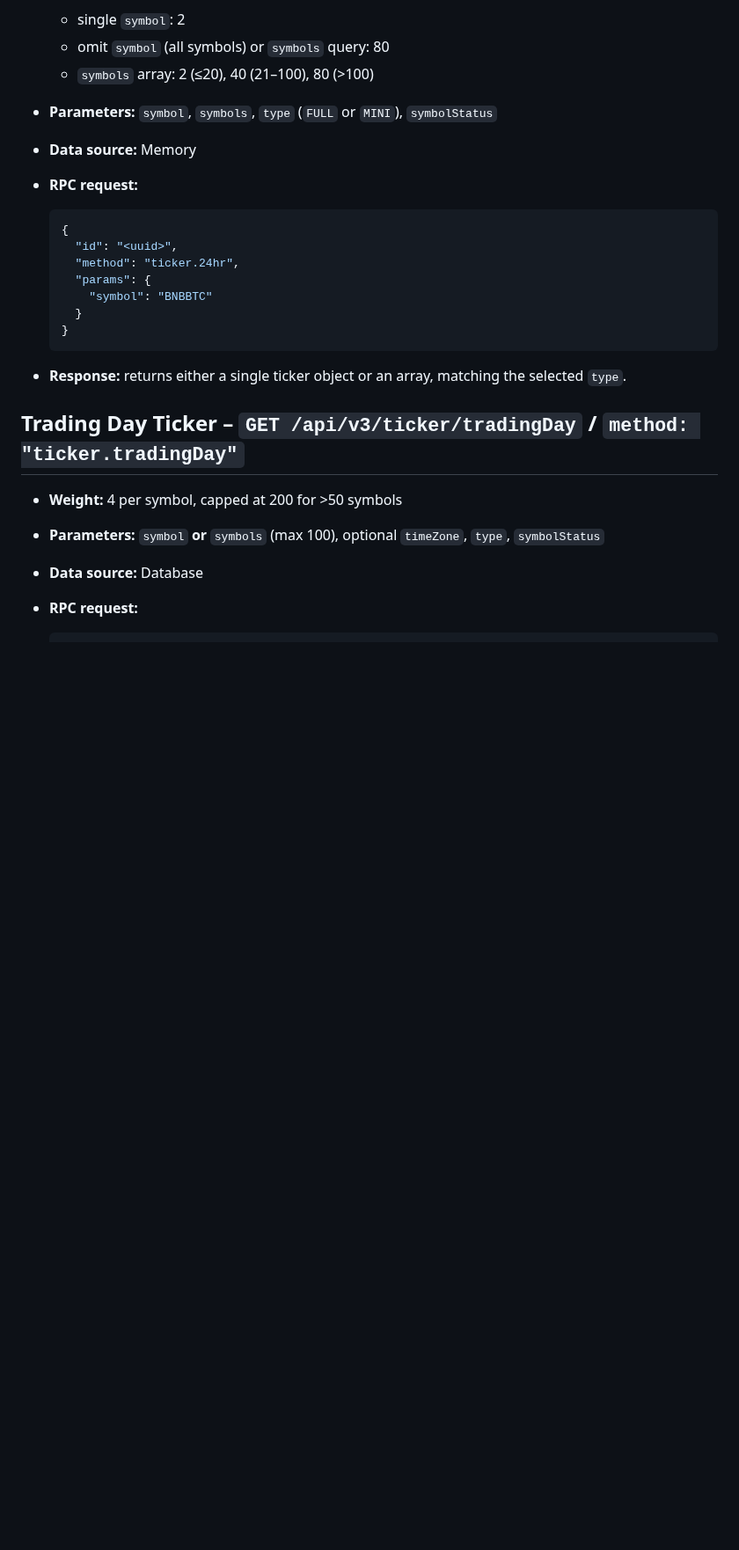
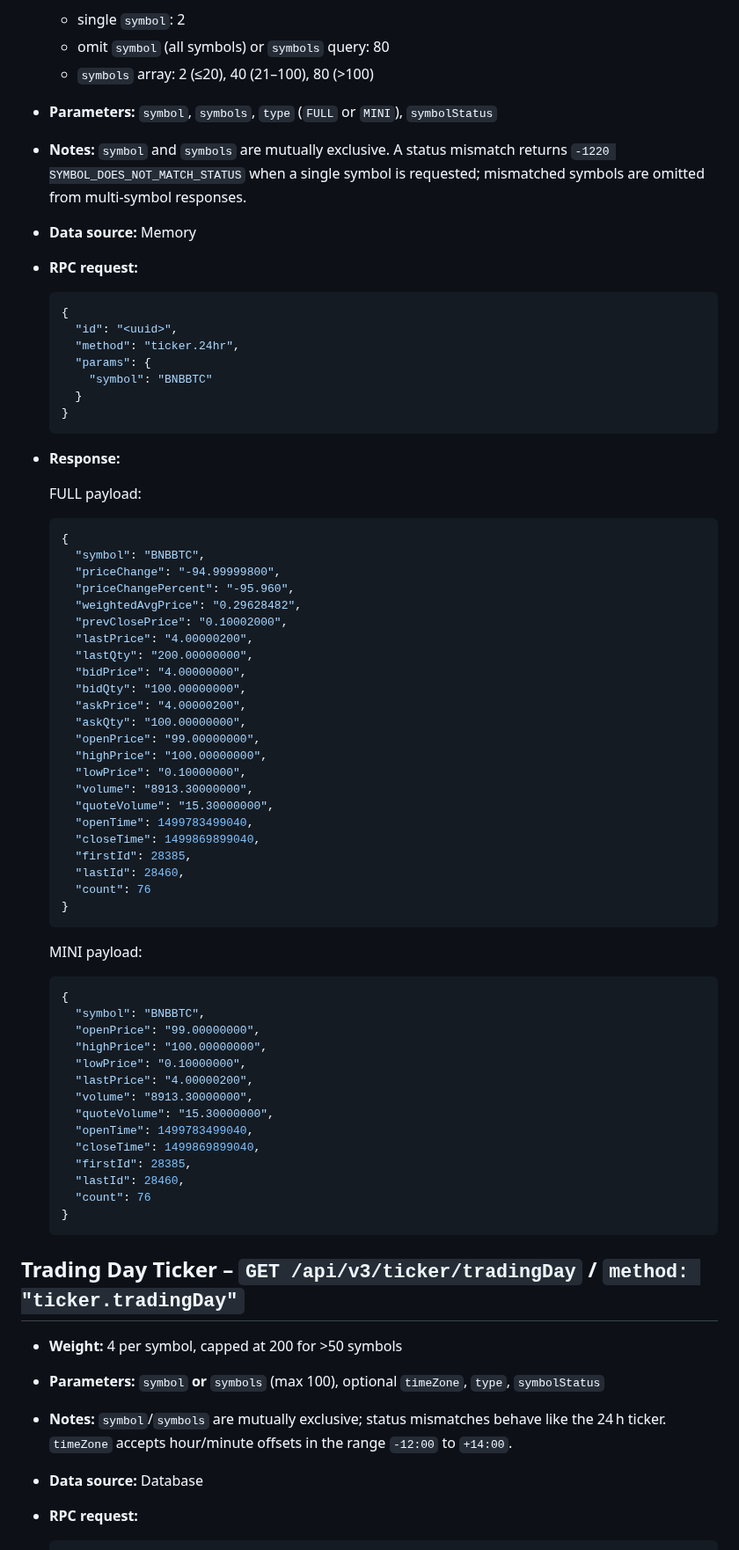
Before and after one commit to RA-CONSULTING/NEXUS-LIVE-FEED-, a Markdown page: docs/binance_market_data_endpoints.md, the part around one of its changes. Shown at 88% size. Drawn GitHub-style; blank space fills up the shorter version.

Commit message:
Expand Binance market data endpoint reference

````diff
--- a/docs/binance_market_data_endpoints.md
+++ b/docs/binance_market_data_endpoints.md
@@ -212,6 +213,9 @@ gateway.
   - omit `symbol` (all symbols) or `symbols` query: 80
   - `symbols` array: 2 (≤20), 40 (21–100), 80 (>100)
 - **Parameters:** `symbol`, `symbols`, `type` (`FULL` or `MINI`), `symbolStatus`
+- **Notes:** `symbol` and `symbols` are mutually exclusive. A status mismatch returns
+  `-1220 SYMBOL_DOES_NOT_MATCH_STATUS` when a single symbol is requested; mismatched symbols are
+  omitted from multi-symbol responses.
 - **Data source:** Memory
 - **RPC request:**
 
@@ -225,12 +229,61 @@ gateway.
   }
   ```
 
-- **Response:** returns either a single ticker object or an array, matching the selected `type`.
+- **Response:**
+
+  FULL payload:
+
+  ```json
+  {
+    "symbol": "BNBBTC",
+    "priceChange": "-94.99999800",
+    "priceChangePercent": "-95.960",
+    "weightedAvgPrice": "0.29628482",
+    "prevClosePrice": "0.10002000",
+    "lastPrice": "4.00000200",
+    "lastQty": "200.00000000",
+    "bidPrice": "4.00000000",
+    "bidQty": "100.00000000",
+    "askPrice": "4.00000200",
+    "askQty": "100.00000000",
+    "openPrice": "99.00000000",
+    "highPrice": "100.00000000",
+    "lowPrice": "0.10000000",
+    "volume": "8913.30000000",
+    "quoteVolume": "15.30000000",
+    "openTime": 1499783499040,
+    "closeTime": 1499869899040,
+    "firstId": 28385,
+    "lastId": 28460,
+    "count": 76
+  }
+  ```
+
+  MINI payload:
+
+  ```json
+  {
+    "symbol": "BNBBTC",
+    "openPrice": "99.00000000",
+    "highPrice": "100.00000000",
+    "lowPrice": "0.10000000",
+    "lastPrice": "4.00000200",
+    "volume": "8913.30000000",
+    "quoteVolume": "15.30000000",
+    "openTime": 1499783499040,
+    "closeTime": 1499869899040,
+    "firstId": 28385,
+    "lastId": 28460,
+    "count": 76
+  }
+  ```
 
 ## Trading Day Ticker – `GET /api/v3/ticker/tradingDay` / `method: "ticker.tradingDay"`
 
 - **Weight:** 4 per symbol, capped at 200 for >50 symbols
 - **Parameters:** `symbol` **or** `symbols` (max 100), optional `timeZone`, `type`, `symbolStatus`
+- **Notes:** `symbol`/`symbols` are mutually exclusive; status mismatches behave like the 24 h
+  ticker. `timeZone` accepts hour/minute offsets in the range `-12:00` to `+14:00`.
 - **Data source:** Database
 - **RPC request:**
 
````
Also changed, not shown: other parts of docs/binance_market_data_endpoints.md (+134 -4 lines).
